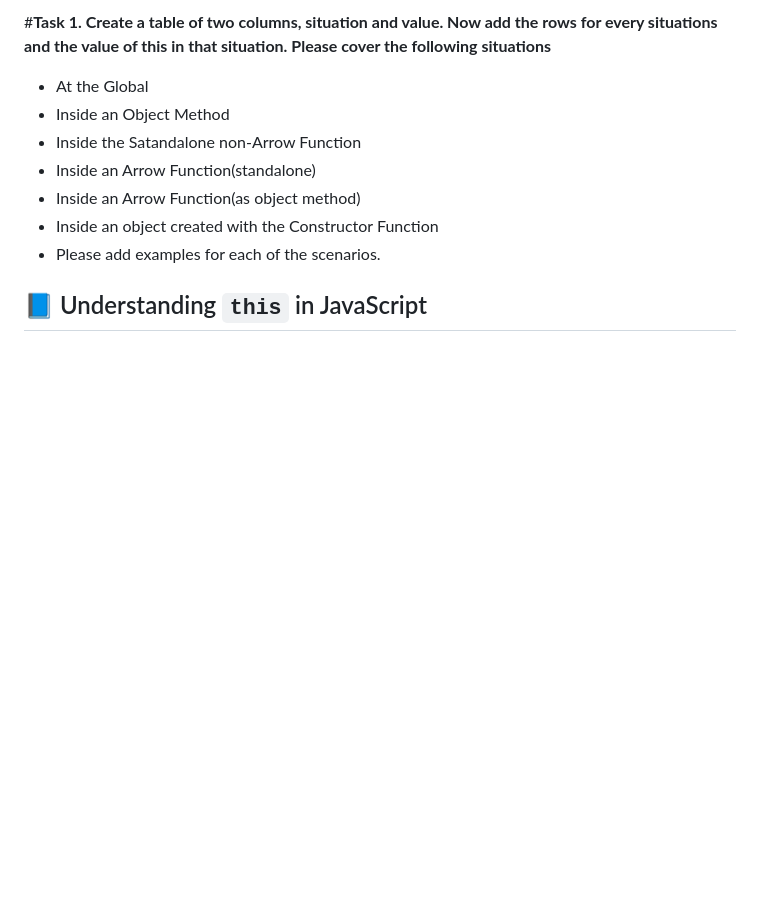
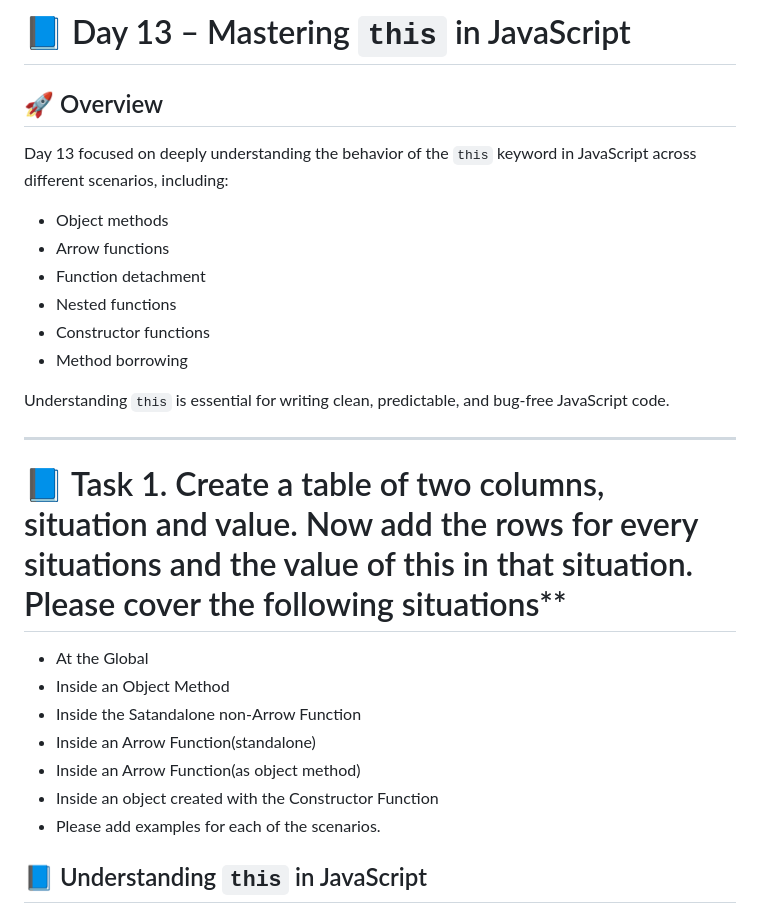
Before and after one commit to inaciomills7/40-days-of-JavaSript, a Markdown page: day-13/README.md, the part around the change. Rendered like a GitHub page; blank space fills up the shorter version.

```diff
--- a/day-13/README.md
+++ b/day-13/README.md
@@ -1,4 +1,20 @@
-#**Task 1. Create a table of two columns, situation and value. Now add the rows for every situations and the value of this in that situation. Please cover the following situations**
+# 📘 Day 13 – Mastering `this` in JavaScript
+
+## 🚀 Overview
+
+Day 13 focused on deeply understanding the behavior of the `this` keyword in JavaScript across different scenarios, including:
+- Object methods
+- Arrow functions
+- Function detachment
+- Nested functions
+- Constructor functions
+- Method borrowing
+
+Understanding `this` is essential for writing clean, predictable, and bug-free JavaScript code.
+
+---
+
+# 📘 Task 1. Create a table of two columns, situation and value. Now add the rows for every situations and the value of this in that situation. Please cover the following situations**
 
 - At the Global
 - Inside an Object Method
```
